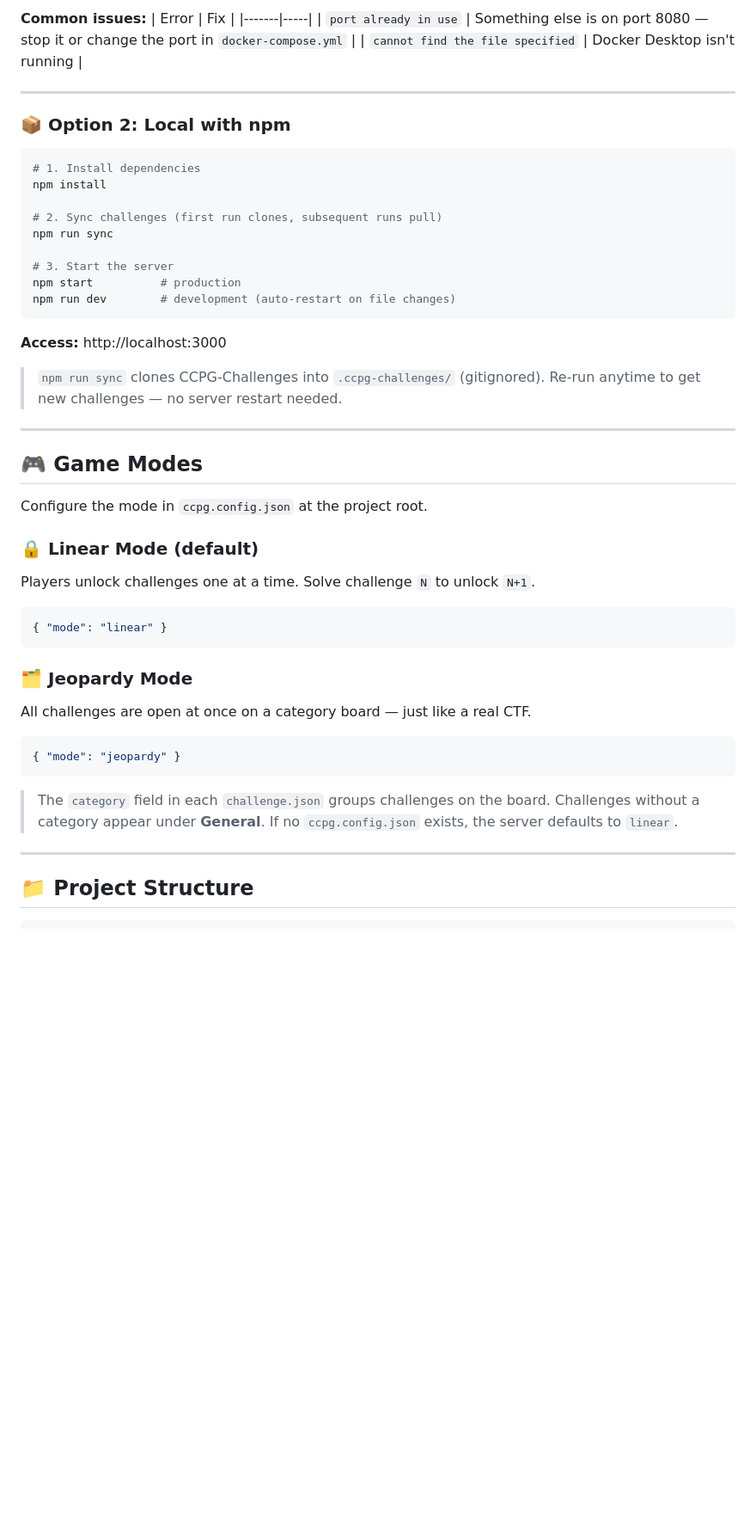
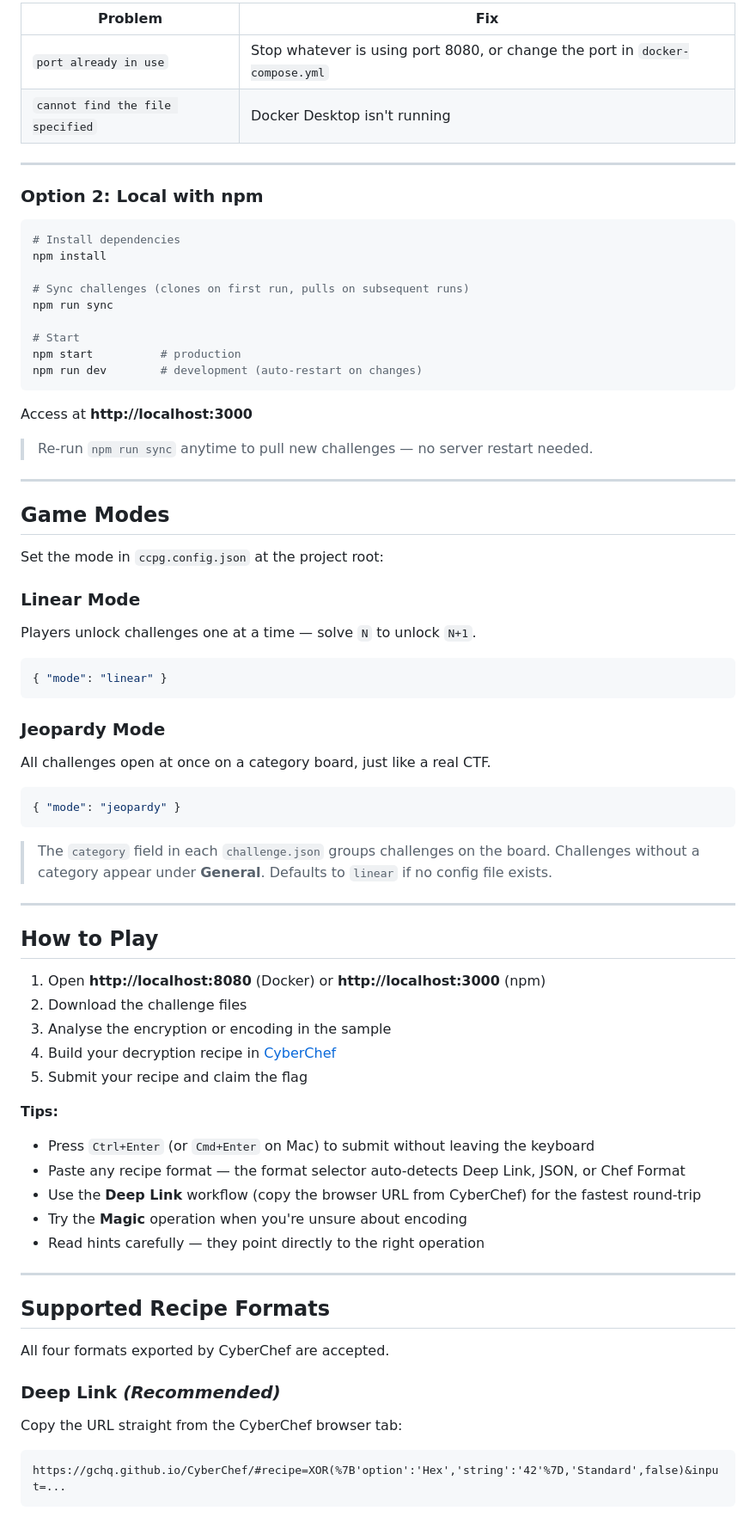
Before and after one commit to ChickenLoner/CyberChef-Playground, a Markdown page: README.md, the part around one of its changes. Shown at 86% size. Rendered like a GitHub page; blank space fills up the shorter version.

````diff
--- a/README.md
+++ b/README.md
@@ -62,47 +86,46 @@ docker-compose down
 
-**Common issues:**
-| Error | Fix |
-|-------|-----|
-| `port already in use` | Something else is on port 8080 — stop it or change the port in `docker-compose.yml` |
+| Problem | Fix |
+|---------|-----|
+| `port already in use` | Stop whatever is using port 8080, or change the port in `docker-compose.yml` |
 | `cannot find the file specified` | Docker Desktop isn't running |
 
 ---
 
-### 📦 Option 2: Local with npm
+### Option 2: Local with npm
 
 ```bash
-# 1. Install dependencies
+# Install dependencies
 npm install
 
-# 2. Sync challenges (first run clones, subsequent runs pull)
+# Sync challenges (clones on first run, pulls on subsequent runs)
 npm run sync
 
-# 3. Start the server
+# Start
 npm start          # production
-npm run dev        # development (auto-restart on file changes)
+npm run dev        # development (auto-restart on changes)
 ```
 
-**Access:** http://localhost:3000
+Access at **http://localhost:3000**
 
-> `npm run sync` clones CCPG-Challenges into `.ccpg-challenges/` (gitignored). Re-run anytime to get new challenges — no server restart needed.
+> Re-run `npm run sync` anytime to pull new challenges — no server restart needed.
 
 ---
 
-## 🎮 Game Modes
+## Game Modes
 
-Configure the mode in `ccpg.config.json` at the project root.
+Set the mode in `ccpg.config.json` at the project root:
 
-### 🔒 Linear Mode (default)
+### Linear Mode
 
-Players unlock challenges one at a time. Solve challenge `N` to unlock `N+1`.
+Players unlock challenges one at a time — solve `N` to unlock `N+1`.
 
 ```json
 { "mode": "linear" }
 ```
 
-### 🗂️ Jeopardy Mode
+### Jeopardy Mode
 
-All challenges are open at once on a category board — just like a real CTF.
+All challenges open at once on a category board, just like a real CTF.
 
 ```json
 { "mode": "jeopardy" }
@@ -110,8 +133,36 @@ All challenges are open at once on a category board — just like a real CTF.
 
 > The `category` field in each `challenge.json` groups challenges on the board.
 > Challenges without a category appear under **General**.
-> If no `ccpg.config.json` exists, the server defaults to `linear`.
+> Defaults to `linear` if no config file exists.
 
 ---
 
-## 📁 Project Structure
+## How to Play
+
+1. Open **http://localhost:8080** (Docker) or **http://localhost:3000** (npm)
+2. Download the challenge files
+3. Analyse the encryption or encoding in the sample
+4. Build your decryption recipe in [CyberChef](https://gchq.github.io/CyberChef/)
+5. Submit your recipe and claim the flag
+
+**Tips:**
+- Press `Ctrl+Enter` (or `Cmd+Enter` on Mac) to submit without leaving the keyboard
+- Paste any recipe format — the format selector auto-detects Deep Link, JSON, or Chef Format
+- Use the **Deep Link** workflow (copy the browser URL from CyberChef) for the fastest round-trip
+- Try the **Magic** operation when you're unsure about encoding
+- Read hints carefully — they point directly to the right operation
+
+---
+
+## Supported Recipe Formats
+
+All four formats exported by CyberChef are accepted.
+
+### Deep Link *(Recommended)*
+
+Copy the URL straight from the CyberChef browser tab:
+
+```
+https://gchq.github.io/CyberChef/#recipe=XOR(%7B'option':'Hex','string':'42'%7D,'Standard',false)&input=...
+```
+
````
Also changed, not shown: other parts of README.md (+135 -165 lines).
